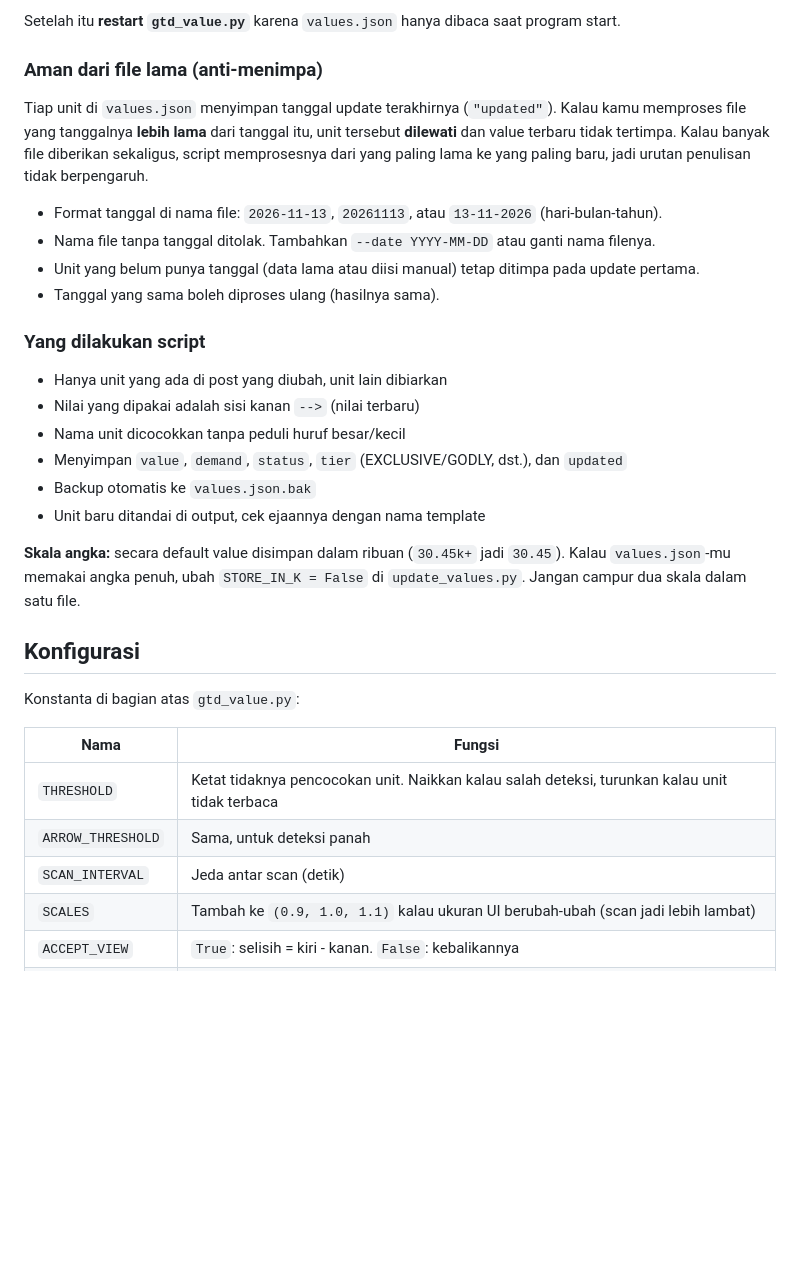
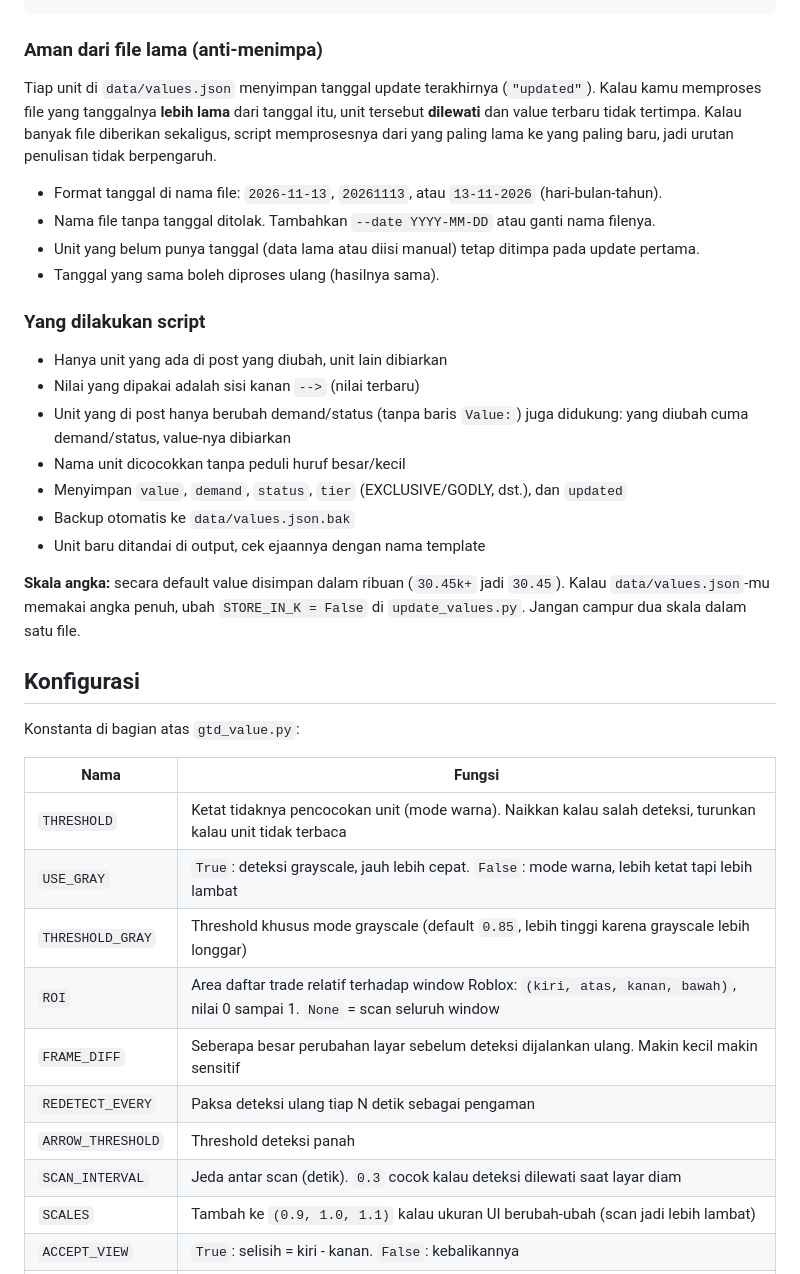
Before and after one commit to nambelaas/gtd-value-overlay, a Markdown page: README.md, the part around one of its changes. Drawn GitHub-style; blank space fills up the shorter version.

````diff
--- a/README.md
+++ b/README.md
@@ -110,10 +130,8 @@ python update_values.py file.txt --date 2026-11-13       # paksa tanggal kalau n
 ```
-
-Setelah itu **restart `gtd_value.py`** karena `values.json` hanya dibaca saat program start.
 
 ### Aman dari file lama (anti-menimpa)
 
-Tiap unit di `values.json` menyimpan tanggal update terakhirnya (`"updated"`). Kalau kamu memproses file yang tanggalnya **lebih lama** dari tanggal itu, unit tersebut **dilewati** dan value terbaru tidak tertimpa. Kalau banyak file diberikan sekaligus, script memprosesnya dari yang paling lama ke yang paling baru, jadi urutan penulisan tidak berpengaruh.
+Tiap unit di `data/values.json` menyimpan tanggal update terakhirnya (`"updated"`). Kalau kamu memproses file yang tanggalnya **lebih lama** dari tanggal itu, unit tersebut **dilewati** dan value terbaru tidak tertimpa. Kalau banyak file diberikan sekaligus, script memprosesnya dari yang paling lama ke yang paling baru, jadi urutan penulisan tidak berpengaruh.
 
 - Format tanggal di nama file: `2026-11-13`, `20261113`, atau `13-11-2026` (hari-bulan-tahun).
 - Nama file tanpa tanggal ditolak. Tambahkan `--date YYYY-MM-DD` atau ganti nama filenya.
@@ -124,12 +142,13 @@ Tiap unit di `values.json` menyimpan tanggal update terakhirnya (`"updated"`). K
 
 - Hanya unit yang ada di post yang diubah, unit lain dibiarkan
 - Nilai yang dipakai adalah sisi kanan `-->` (nilai terbaru)
+- Unit yang di post hanya berubah demand/status (tanpa baris `Value:`) juga didukung: yang diubah cuma demand/status, value-nya dibiarkan
 - Nama unit dicocokkan tanpa peduli huruf besar/kecil
 - Menyimpan `value`, `demand`, `status`, `tier` (EXCLUSIVE/GODLY, dst.), dan `updated`
-- Backup otomatis ke `values.json.bak`
+- Backup otomatis ke `data/values.json.bak`
 - Unit baru ditandai di output, cek ejaannya dengan nama template
 
-**Skala angka:** secara default value disimpan dalam ribuan (`30.45k+` jadi `30.45`). Kalau `values.json`-mu memakai angka penuh, ubah `STORE_IN_K = False` di `update_values.py`. Jangan campur dua skala dalam satu file.
+**Skala angka:** secara default value disimpan dalam ribuan (`30.45k+` jadi `30.45`). Kalau `data/values.json`-mu memakai angka penuh, ubah `STORE_IN_K = False` di `update_values.py`. Jangan campur dua skala dalam satu file.
 
 ## Konfigurasi
 
@@ -137,9 +156,14 @@ Konstanta di bagian atas `gtd_value.py`:
 
 | Nama | Fungsi |
 |---|---|
-| `THRESHOLD` | Ketat tidaknya pencocokan unit. Naikkan kalau salah deteksi, turunkan kalau unit tidak terbaca |
-| `ARROW_THRESHOLD` | Sama, untuk deteksi panah |
-| `SCAN_INTERVAL` | Jeda antar scan (detik) |
+| `THRESHOLD` | Ketat tidaknya pencocokan unit (mode warna). Naikkan kalau salah deteksi, turunkan kalau unit tidak terbaca |
+| `USE_GRAY` | `True`: deteksi grayscale, jauh lebih cepat. `False`: mode warna, lebih ketat tapi lebih lambat |
+| `THRESHOLD_GRAY` | Threshold khusus mode grayscale (default `0.85`, lebih tinggi karena grayscale lebih longgar) |
+| `ROI` | Area daftar trade relatif terhadap window Roblox: `(kiri, atas, kanan, bawah)`, nilai 0 sampai 1. `None` = scan seluruh window |
+| `FRAME_DIFF` | Seberapa besar perubahan layar sebelum deteksi dijalankan ulang. Makin kecil makin sensitif |
+| `REDETECT_EVERY` | Paksa deteksi ulang tiap N detik sebagai pengaman |
+| `ARROW_THRESHOLD` | Threshold deteksi panah |
+| `SCAN_INTERVAL` | Jeda antar scan (detik). `0.3` cocok kalau deteksi dilewati saat layar diam |
 | `SCALES` | Tambah ke `(0.9, 1.0, 1.1)` kalau ukuran UI berubah-ubah (scan jadi lebih lambat) |
 | `ACCEPT_VIEW` | `True`: selisih = kiri - kanan. `False`: kebalikannya |
 | `DEBUG_QTY` | `True` menyimpan `debug_qty.png` dan mencetak hasil OCR badge, untuk debug |
````
Also changed, not shown: other parts of README.md (+56 -31 lines), docs/screenshot.png, 1 other file.
